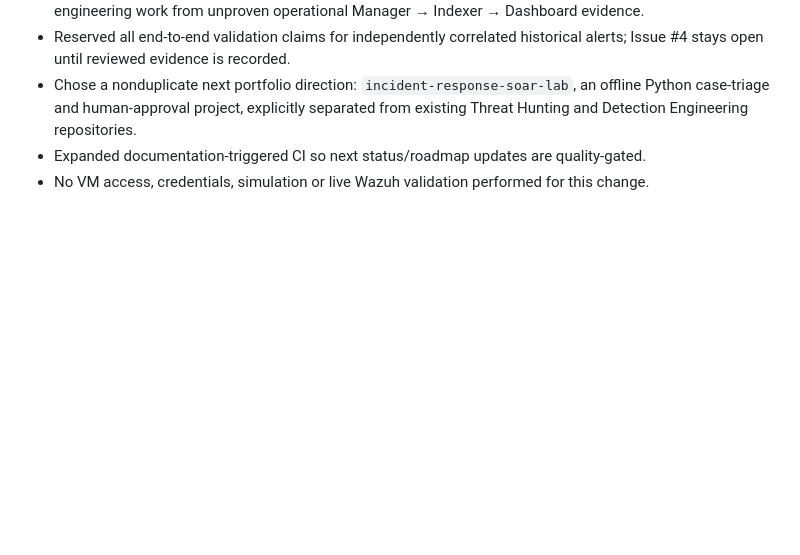
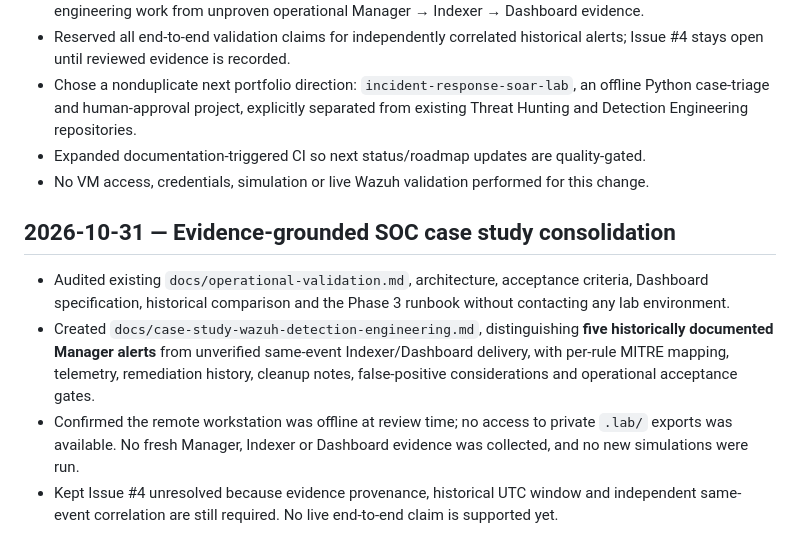
Before and after one commit to raphaelguterres/detection-engineering-blue-team, a Markdown page: docs/phase3-engineering-journal.md, the part around the change. Drawn GitHub-style; blank space fills up the shorter version.

Commit message:
Link full Wazuh case study and preserve operational evidence boundaries

```diff
--- a/docs/phase3-engineering-journal.md
+++ b/docs/phase3-engineering-journal.md
@@ -89,3 +89,10 @@ Each future PR should include its objective, risk, tests, observed outcomes, rol
 - Chose a nonduplicate next portfolio direction: `incident-response-soar-lab`, an offline Python case-triage and human-approval project, explicitly separated from existing Threat Hunting and Detection Engineering repositories.
 - Expanded documentation-triggered CI so next status/roadmap updates are quality-gated.
 - No VM access, credentials, simulation or live Wazuh validation performed for this change.
+
+## 2026-10-31 — Evidence-grounded SOC case study consolidation
+
+- Audited existing `docs/operational-validation.md`, architecture, acceptance criteria, Dashboard specification, historical comparison and the Phase 3 runbook without contacting any lab environment.
+- Created `docs/case-study-wazuh-detection-engineering.md`, distinguishing **five historically documented Manager alerts** from unverified same-event Indexer/Dashboard delivery, with per-rule MITRE mapping, telemetry, remediation history, cleanup notes, false-positive considerations and operational acceptance gates.
+- Confirmed the remote workstation was offline at review time; no access to private `.lab/` exports was available. No fresh Manager, Indexer or Dashboard evidence was collected, and no new simulations were run.
+- Kept Issue #4 unresolved because evidence provenance, historical UTC window and independent same-event correlation are still required. No live end-to-end claim is supported yet.
```
